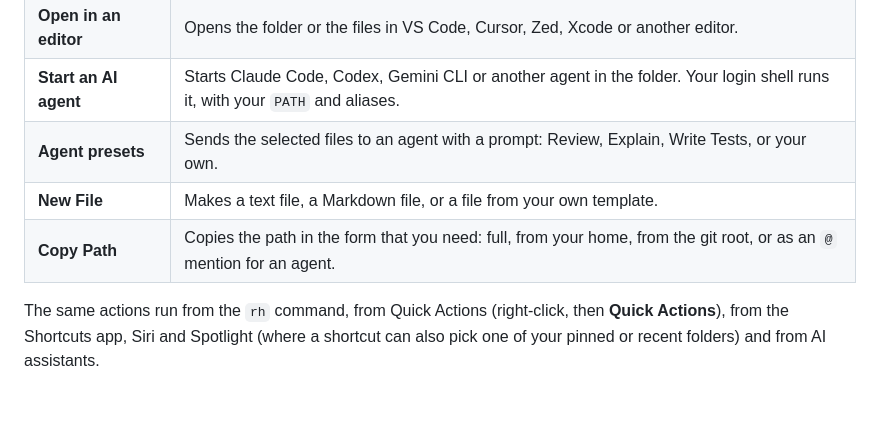
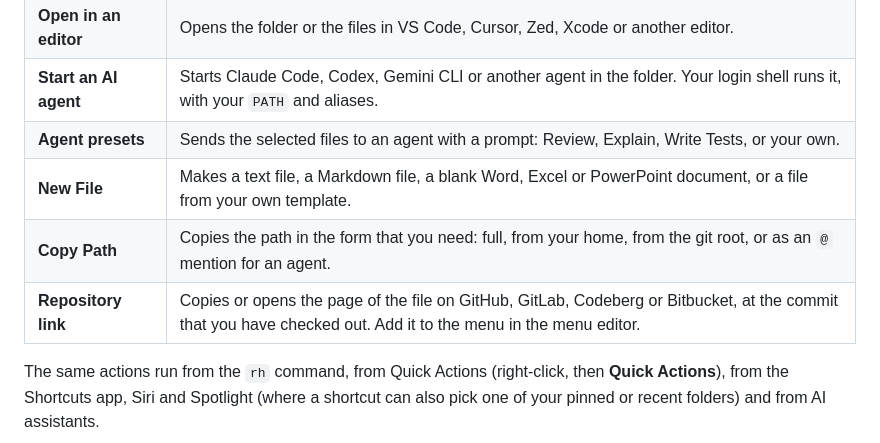
Before and after one commit to boyugou/right-here, a Markdown page: README.md, the part around the change. Rendered like a GitHub page; blank space fills up the shorter version.

Commit message:
README: New File's Office documents and the repository links in the table of actions
Co-Authored-By: Claude Opus 5.5 <noreply@anthropic.com>
Claude-Session: https://claude.ai/code/session_01YB2pLKeREMAEcj4eJCtiv2

```diff
--- a/README.md
+++ b/README.md
@@ -33,8 +33,9 @@ Right Here adds a menu to Finder. Right-click a folder, a file or the empty part
 | **Open in an editor** | Opens the folder or the files in VS Code, Cursor, Zed, Xcode or another editor. |
 | **Start an AI agent** | Starts Claude Code, Codex, Gemini CLI or another agent in the folder. Your login shell runs it, with your `PATH` and aliases. |
 | **Agent presets** | Sends the selected files to an agent with a prompt: Review, Explain, Write Tests, or your own. |
-| **New File** | Makes a text file, a Markdown file, or a file from your own template. |
+| **New File** | Makes a text file, a Markdown file, a blank Word, Excel or PowerPoint document, or a file from your own template. |
 | **Copy Path** | Copies the path in the form that you need: full, from your home, from the git root, or as an `@` mention for an agent. |
+| **Repository link** | Copies or opens the page of the file on GitHub, GitLab, Codeberg or Bitbucket, at the commit that you have checked out. Add it to the menu in the menu editor. |
 
 The same actions run from the `rh` command, from Quick Actions (right-click, then **Quick Actions**), from the Shortcuts app, Siri and Spotlight (where a shortcut can also pick one of your pinned or recent folders) and from AI assistants.
 
```
